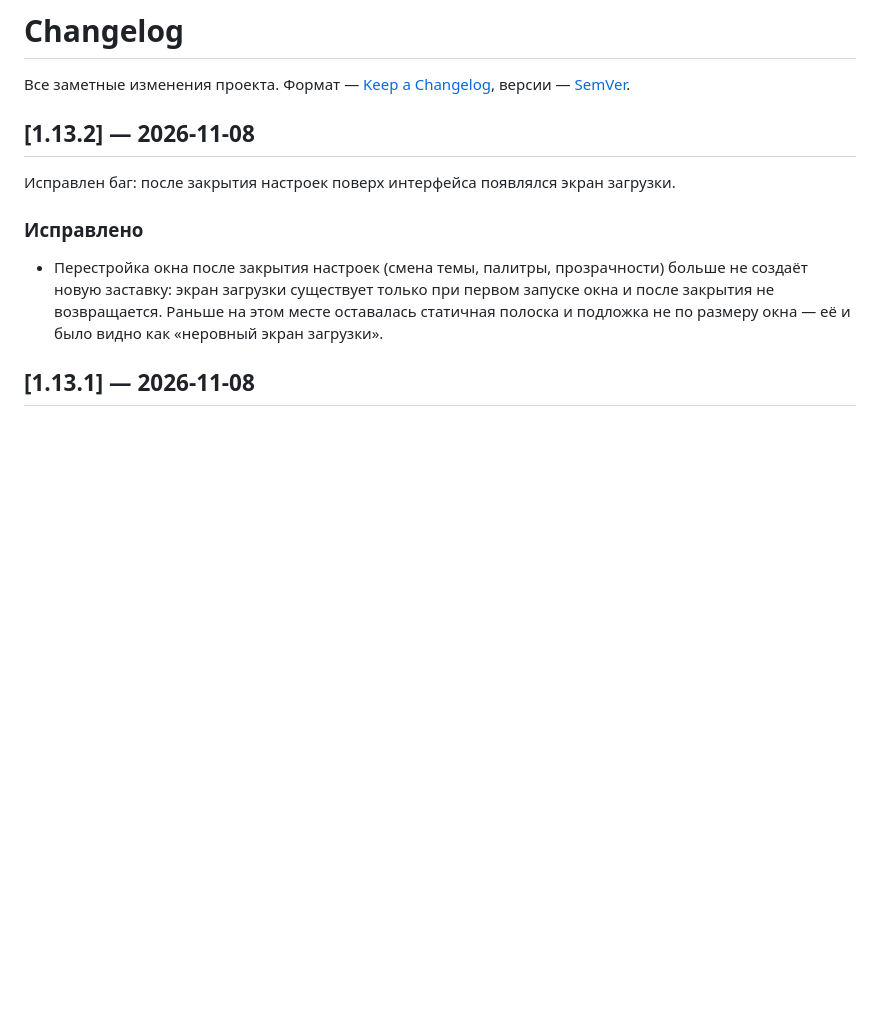
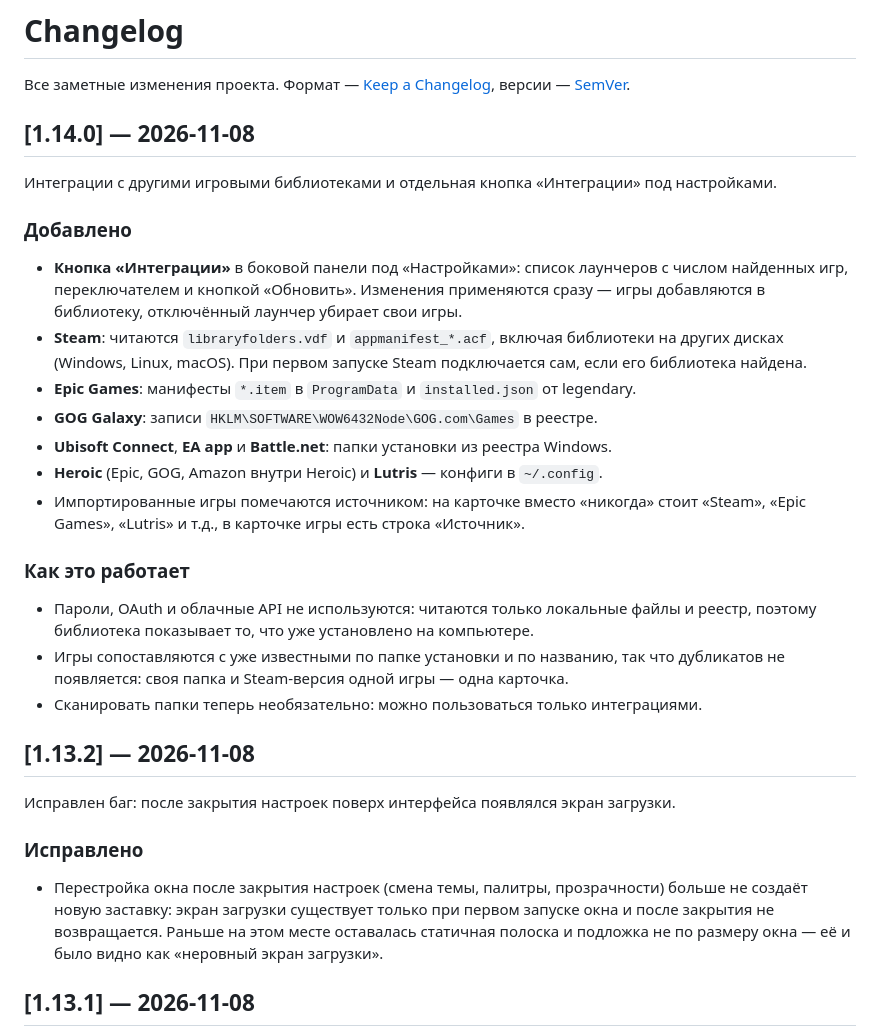
Before and after one commit to dosherrk/ludex, a Markdown page: CHANGELOG.md, the part around the change. Rendered like a GitHub page; blank space fills up the shorter version.

```diff
--- a/CHANGELOG.md
+++ b/CHANGELOG.md
@@ -2,6 +2,31 @@
 
 Все заметные изменения проекта. Формат — [Keep a Changelog](https://keepachangelog.com/ru/1.1.0/),
 версии — [SemVer](https://semver.org/lang/ru/).
+
+## [1.14.0] — 2026-11-08
+
+Интеграции с другими игровыми библиотеками и отдельная кнопка «Интеграции» под настройками.
+
+### Добавлено
+- **Кнопка «Интеграции»** в боковой панели под «Настройками»: список лаунчеров с числом
+  найденных игр, переключателем и кнопкой «Обновить». Изменения применяются сразу —
+  игры добавляются в библиотеку, отключённый лаунчер убирает свои игры.
+- **Steam**: читаются `libraryfolders.vdf` и `appmanifest_*.acf`, включая библиотеки
+  на других дисках (Windows, Linux, macOS). При первом запуске Steam подключается сам,
+  если его библиотека найдена.
+- **Epic Games**: манифесты `*.item` в `ProgramData` и `installed.json` от legendary.
+- **GOG Galaxy**: записи `HKLM\SOFTWARE\WOW6432Node\GOG.com\Games` в реестре.
+- **Ubisoft Connect**, **EA app** и **Battle.net**: папки установки из реестра Windows.
+- **Heroic** (Epic, GOG, Amazon внутри Heroic) и **Lutris** — конфиги в `~/.config`.
+- Импортированные игры помечаются источником: на карточке вместо «никогда» стоит
+  «Steam», «Epic Games», «Lutris» и т.д., в карточке игры есть строка «Источник».
+
+### Как это работает
+- Пароли, OAuth и облачные API не используются: читаются только локальные файлы
+  и реестр, поэтому библиотека показывает то, что уже установлено на компьютере.
+- Игры сопоставляются с уже известными по папке установки и по названию, так что
+  дубликатов не появляется: своя папка и Steam-версия одной игры — одна карточка.
+- Сканировать папки теперь необязательно: можно пользоваться только интеграциями.
 
 ## [1.13.2] — 2026-11-08
 
```
Also changed, not shown: README.md (+5 -1 lines), screenshots/integrations.png (added), screenshots/library-integrations.png (added), 12 other files.
